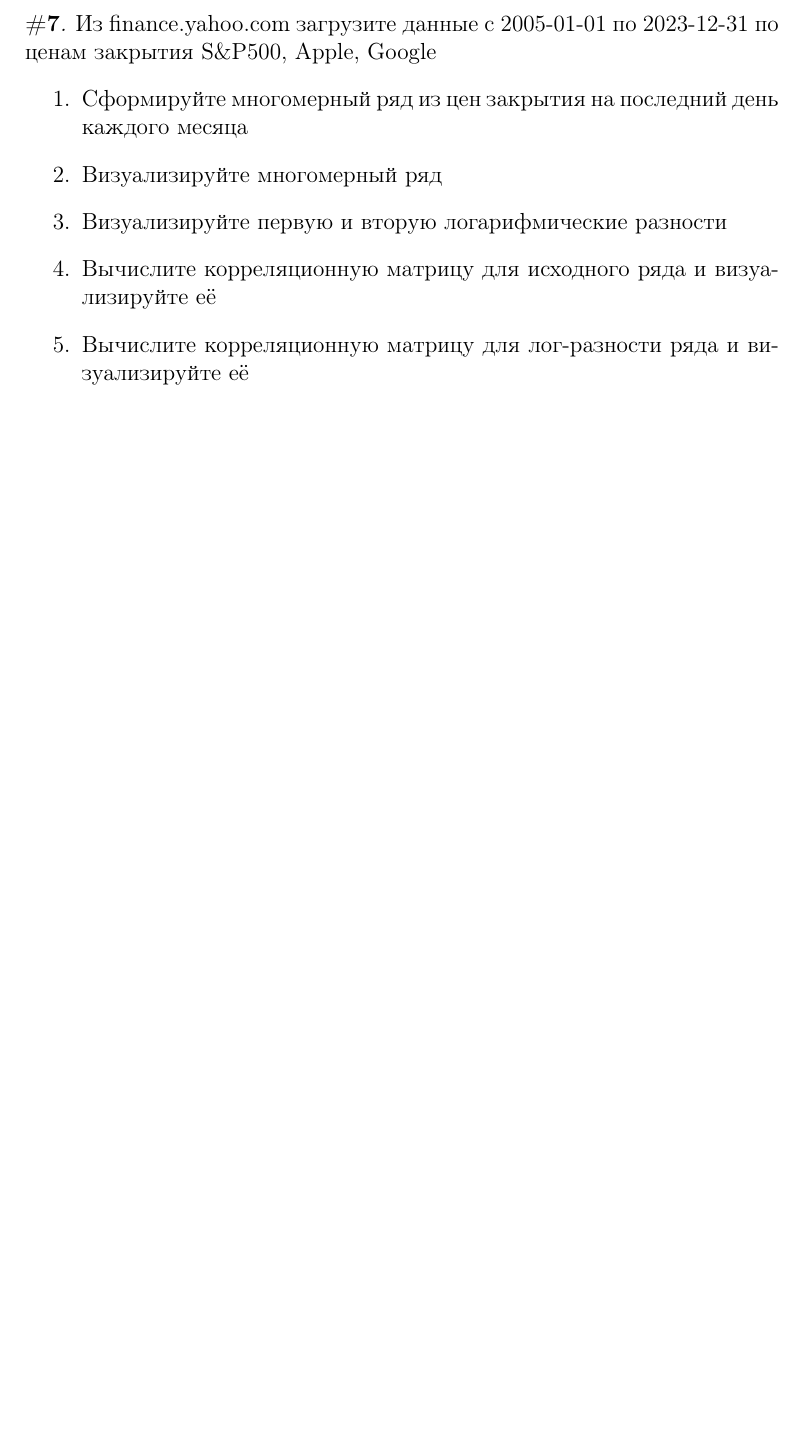
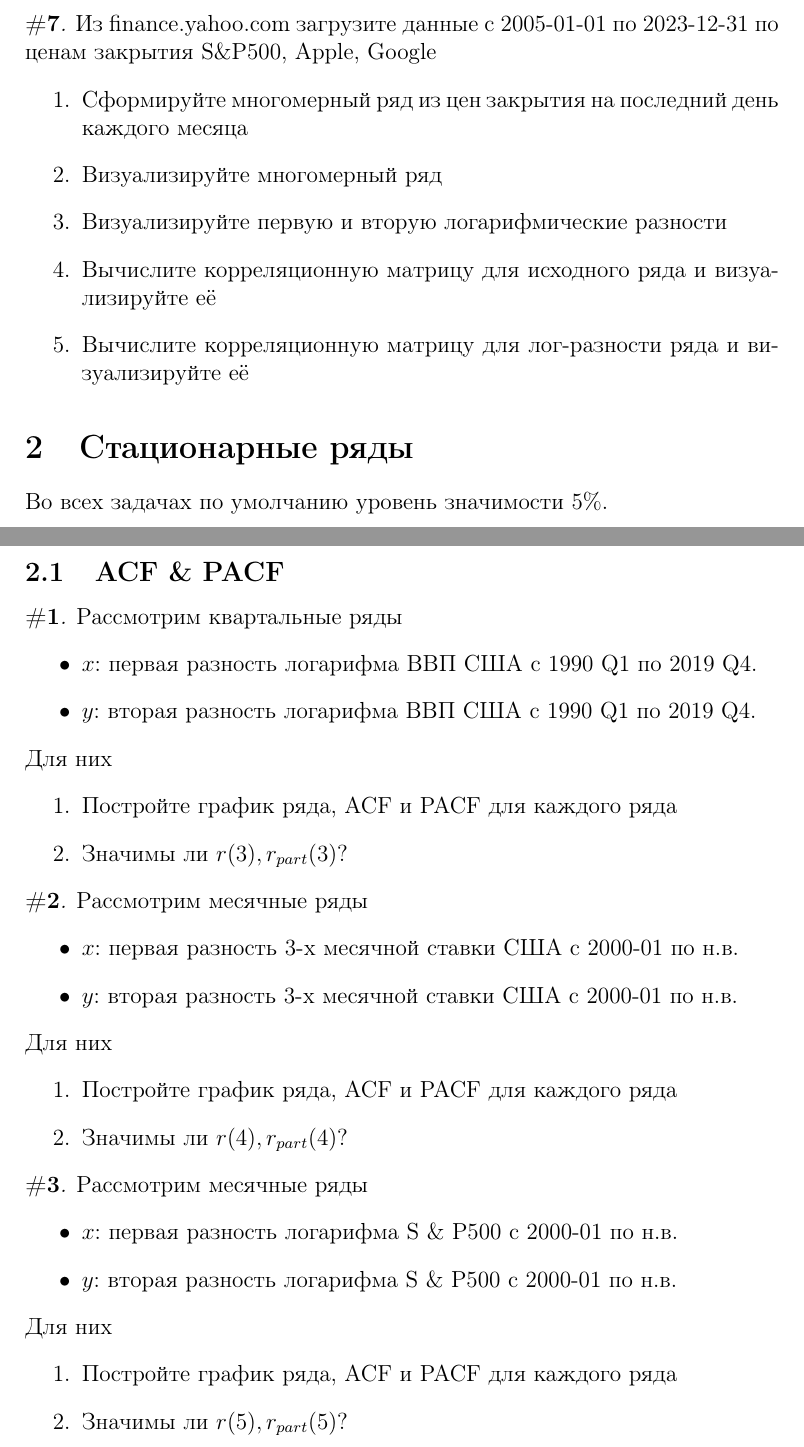
Before and after one commit to artamonoff/econometrica, a LaTeX problem sheet (time-series-analysis/exercises/exercises.tex): part of page 4 of 5 before the commit and two parts of pages 4 and 5 of 8 after it, the two joined at a grey line, cut so that both start at the same text, the shorter picture padded with empty space. The pictures show the PDF file time-series-analysis/exercises/exercises.pdf that the author committed with the source.

Commit message:
update exercises (add arma analysis)

```diff
--- a/time-series-analysis/exercises/exercises.tex
+++ b/time-series-analysis/exercises/exercises.tex
@@ -139,61 +139,58 @@
 \end{enumerate}
 \end{exercise}
 
-% \section{Стационарные ряды}
+\section{Стационарные ряды}
 
-% Во всех задачах по умолчанию уровень значимости 5\%.
+Во всех задачах по умолчанию уровень значимости 5\%.
 
-% \subsection{ACF \& PACF}
+\subsection{ACF \& PACF}
 
-% \begin{exercise}
-% Рассмотрим квартальные ряды
-% \begin{itemize}
-% 	\item \(x\): первая разность логарифма ВВП США с 1990 Q1 по
-% 	2019 Q4.
-% 	\item \(y\): вторая разность логарифма ВВП США с 1990 Q1 по
-% 	2019 Q4.
-% \end{itemize}
-% Для них
-% \begin{enumerate}
-% 	\item Постройте график ряда, ACF и PACF для каждого ряда
-% 	\item Значимы ли \(r(3),r_{part}(3)\)?
-% 	\item Тестируйте совместную значимость первых 5 коэффициентов
-% 	ACF.
-% \end{enumerate}
-% \end{exercise}
+\begin{exercise}
+Рассмотрим квартальные ряды
+\begin{itemize}
+	\item \(x\): первая разность логарифма ВВП США с 1990 Q1 по
+	2019 Q4.
+	\item \(y\): вторая разность логарифма ВВП США с 1990 Q1 по
+	2019 Q4.
+\end{itemize}
+Для них
+\begin{enumerate}
+	\item Постройте график ряда, ACF и PACF для каждого ряда
+	\item Значимы ли \(r(3),r_{part}(3)\)?
+	% \item Тестируйте совместную значимость первых 5 коэффициентов ACF.
+\end{enumerate}
+\end{exercise}
 
-% \begin{exercise}
-% Рассмотрим месячные ряды
-% \begin{itemize}
-% 	\item \(x\): первая разность 3-х месячной ставки США с 2000-01 по
-% 	н.в.
-% 	\item \(y\): вторая разность 3-х месячной ставки США с 2000-01 по
-% 	н.в.
-% \end{itemize}
-% Для них
-% \begin{enumerate}
-% 	\item Постройте график ряда, ACF и PACF для каждого ряда
-% 	\item Значимы ли \(r(4),r_{part}(4)\)?
-% 	\item Тестируйте совместную значимость первых 6 коэффициентов
-% 	ACF.
-% \end{enumerate}
-% \end{exercise}
+\begin{exercise}
+Рассмотрим месячные ряды
+\begin{itemize}
+	\item \(x\): первая разность 3-х месячной ставки США с 2000-01 по
+	н.в.
+	\item \(y\): вторая разность 3-х месячной ставки США с 2000-01 по
+	н.в.
+\end{itemize}
+Для них
+\begin{enumerate}
+	\item Постройте график ряда, ACF и PACF для каждого ряда
+	\item Значимы ли \(r(4),r_{part}(4)\)?
+	% \item Тестируйте совместную значимость первых 6 коэффициентов ACF.
+\end{enumerate}
+\end{exercise}
 
-% \begin{exercise}
-% Рассмотрим месячные ряды
-% \begin{itemize}
-% 	\item \(x\): первая разность логарифма S \& P500 с 2000-01 по
-% 	н.в.
-% 	\item \(y\): вторая разность логарифма S \& P500 с 2000-01 по
-% 	н.в.
-% \end{itemize}
-% Для них
-% \begin{enumerate}
-% 	\item Постройте график ряда, ACF и PACF для каждого ряда
-% 	\item Значимы ли \(r(5),r_{part}(5)\)?
-% 	\item Тестируйте совместную значимость первых 7 коэффициентов
-% 	ACF.
-% \end{enumerate}
-% \end{exercise}
+\begin{exercise}
+Рассмотрим месячные ряды
+\begin{itemize}
+	\item \(x\): первая разность логарифма S \& P500 с 2000-01 по
+	н.в.
+	\item \(y\): вторая разность логарифма S \& P500 с 2000-01 по
+	н.в.
+\end{itemize}
+Для них
+\begin{enumerate}
+	\item Постройте график ряда, ACF и PACF для каждого ряда
+	\item Значимы ли \(r(5),r_{part}(5)\)?
+	% \item Тестируйте совместную значимость первых 7 коэффициентов ACF.
+\end{enumerate}
+\end{exercise}
 
 
@@ -201,9 +198,4 @@
 
-% \begin{exercise}
-% Пусть \(y_t\) -- логарифмическая доходность US GDP (\textbf{квартальные данные}) с 1990 по н.в.
-% \begin{enumerate}
-% 	\item Нарисуйте график ряда, ACF \& PACF для log-US GDP и для \(y_t\)
-% 	\item Подгоните <<оптимальную>> модель ARMA и проведите её диагностику
-% 	\item Постройте прогноз на 10 периодов
-% \end{enumerate}
-% \end{exercise}
+\begin{exercise}
+Пусть \(y_t\) -- логарифмическая доходность US GDP (\textbf{квартальные данные}) с 1990 по н.в.
+\begin{enumerate}
@@ -210,15 +206,9 @@
+\end{enumerate}
+\end{exercise}
 
-% \begin{exercise}
-% Пусть \(y_t\) -- логарифмическая доходность US M2 (\textbf{квартальные данные}) с 1990 по н.в.
-% \begin{enumerate}
-% 	\item Нарисуйте график ряда, ACF \& PACF для log-US M2 и для \(y_t\)
-% 	\item Подгоните модели
-% 	\begin{align*}
-% 		MA&(1) & MA&(2) & AR&(1) & AR&(2) \\ ARMA&(1,1) &
-% 		ARMA&(2,1) & ARMA&(1,2) & ARMA&(2,2)
-% 	\end{align*}
-% 	и проведите их диагностику
-% 	\item Подгоните <<оптимальную>> модель ARMA и проведите её диагностику
-% 	\item Постройте прогноз на 10 периодов
-% \end{enumerate}
-% \end{exercise}
+\begin{exercise}
+Пусть \(y_t\) -- логарифмическая доходность US M2 (\textbf{месячные данные}) с 1990 по н.в.
+\begin{enumerate}
+	% \item Нарисуйте график ряда, ACF \& PACF для log-US M2 и для \(y_t\)
+	\item Подгоните модели
+	\begin{align*}
@@ -225,15 +220,9 @@
+\end{enumerate}
+\end{exercise}
 
-% \begin{exercise}
-% Пусть \(y_t\) -- логарифмическая доходность US M2 (\textbf{месячные данные}) с 1995 по н.в.
-% \begin{enumerate}
-% 	\item Нарисуйте график ряда, ACF \& PACF для log-US M2 и для \(y_t\)
-% 	\item Подгоните модели
-% 	\begin{align*}
-% 		MA&(1) & MA&(2) & AR&(1) & AR&(2) \\ ARMA&(1,1) &
-% 		ARMA&(2,1) & ARMA&(1,2) & ARMA&(2,2)
-% 	\end{align*}
-% 	и проведите их диагностику
-% 	\item Подгоните <<оптимальную>> модель ARMA и проведите её диагностику
-% 	\item Постройте прогноз на 10 периодов
-% \end{enumerate}
-% \end{exercise}
+\begin{exercise}
+Пусть \(y_t\) -- логарифмическая доходность US M2 (\textbf{недельные данные}) с 1995 по н.в.
+\begin{enumerate}
+	% \item Нарисуйте график ряда, ACF \& PACF для log-US M2 и для \(y_t\)
+	\item Подгоните модели
+	\begin{align*}
@@ -240,16 +235,9 @@
+\end{exercise}
 
-% \begin{exercise}
-% Пусть \(y_t\) -- первая разность of 10-летней ставки (treasury securities  with constant maturity)
-% (\textbf{квартальные данные}) с 1990 по н.в.
-% \begin{enumerate}
-% 	\item Нарисуйте график ряда, ACF \& PACF  для ставки и для \(y_t\)
-% 	\item Подгоните модели
-% 	\begin{align*}
-% 		MA&(1) & MA&(2) & AR&(1) & AR&(2) \\ ARMA&(1,1) &
-% 		ARMA&(2,1) & ARMA&(1,2) & ARMA&(2,2)
-% 	\end{align*}
-% 	и проведите их диагностику
-% 	\item Подгоните <<оптимальную>> модель ARMA и проведите её диагностику
-% 	\item Постройте прогноз на 10 периодов
-% \end{enumerate}
-% \end{exercise}
+\begin{exercise}
+Пусть \(y_t\) -- первая разность of 10-летней ставки (treasury securities  with constant maturity)
+(\textbf{квартальные данные}) с 1990 по н.в.
+\begin{enumerate}
+	% \item Нарисуйте график ряда, ACF \& PACF  для ставки и для \(y_t\)
+	\item Подгоните модели
+	\begin{align*}
@@ -256,16 +250,9 @@
+\end{exercise}
 
-% \begin{exercise}
-% Пусть \(y_t\) -- первая разность of 10-летней ставки (treasury securities  with constant maturity)
-% (\textbf{месячные данные}) с 1990 по н.в.
-% \begin{enumerate}
-% 	\item Нарисуйте график ряда, ACF \& PACF для ставки и для \(y_t\)
-% 	\item Подгоните модели
-% 	\begin{align*}
-% 		MA&(1) & MA&(2) & AR&(1) & AR&(2) \\ ARMA&(1,1) &
-% 		ARMA&(2,1) & ARMA&(1,2) & ARMA&(2,2)
-% 	\end{align*}
-% 	и проведите их диагностику
-% 	\item Подгоните <<оптимальную>> модель ARMA и проведите её диагностику
-% 	\item Постройте прогноз на 10 периодов
-% \end{enumerate}
-% \end{exercise}
+\begin{exercise}
+Пусть \(y_t\) -- первая разность of 10-летней ставки (treasury securities  with constant maturity)
+(\textbf{месячные данные}) с 1990 по н.в.
+\begin{enumerate}
+	% \item Нарисуйте график ряда, ACF \& PACF для ставки и для \(y_t\)
+	\item Подгоните модели
+	\begin{align*}
@@ -272,16 +265,9 @@
+\end{exercise}
 
-% \begin{exercise}
-% Ряд \(y_t\) -- первая разность  3-месячной ставки (treasury bill,
-% \textbf{квартальные данные}) с 1990 по н.в.
-% \begin{enumerate}
-% 	\item Нарисуйте график ряда, ACF \& PACF  для ставки и для \(y_t\)
-% 	\item Подгоните модели
-% 	\begin{align*}
-% 		MA&(1) & MA&(2) & AR&(1) & AR&(2) \\ ARMA&(1,1) &
-% 		ARMA&(2,1) & ARMA&(1,2) & ARMA&(2,2)
-% 	\end{align*}
-% 	и проведите их диагностику
-% 	\item Подгоните <<оптимальную>> модель ARMA и проведите диагностику
-% 	\item Постройте прогноз на 10 периодов
-% \end{enumerate}
-% \end{exercise}
+\begin{exercise}
+Ряд \(y_t\) -- первая разность  3-месячной ставки (treasury bill,
+\textbf{квартальные данные}) с 1990 по н.в.
+\begin{enumerate}
+	% \item Нарисуйте график ряда, ACF \& PACF  для ставки и для \(y_t\)
+	\item Подгоните модели
+	\begin{align*}
@@ -288,16 +280,9 @@
+\end{exercise}
 
-% \begin{exercise}
-% Ряд \(y_t\) -- первая разность 3-месячной ставки (treasury bill,
-% \textbf{месячные данные}) с 1990 по н.в.
-% \begin{enumerate}
-% 	\item Нарисуйте график ряда, ACF \& PACF для ставки и для \(y_t\)
-% 	\item Подгоните модели
-% 	\begin{align*}
-% 		MA&(1) & MA&(2) & AR&(1) & AR&(2) \\ ARMA&(1,1) &
-% 		ARMA&(2,1) & ARMA&(1,2) & ARMA&(2,2)
-% 	\end{align*}
-% 	и проведите их диагностику
-% 	\item Подгоните <<оптимальную>> модель ARMA и проведите диагностику
-% 	\item Постройте прогноз на 10 периодов
-% \end{enumerate}
-% \end{exercise}
+\begin{exercise}
+Ряд \(y_t\) -- первая разность 3-месячной ставки (treasury bill,
+\textbf{месячные данные}) с 1990 по н.в.
+\begin{enumerate}
+	% \item Нарисуйте график ряда, ACF \& PACF для ставки и для \(y_t\)
+	\item Подгоните модели
+	\begin{align*}
```
Also changed, not shown: time-series-analysis/exercises/exercises.pdf, time-series-analysis/exercises/exercises.tex (45 more changed lines).
